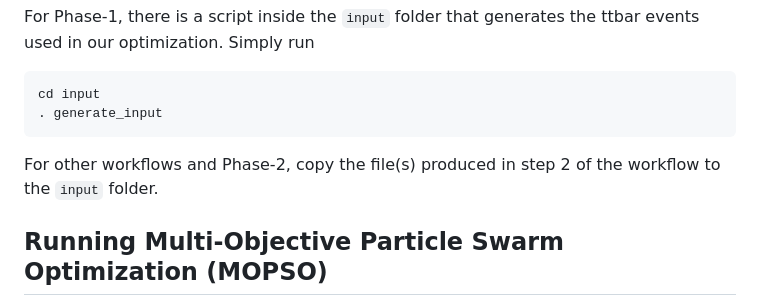
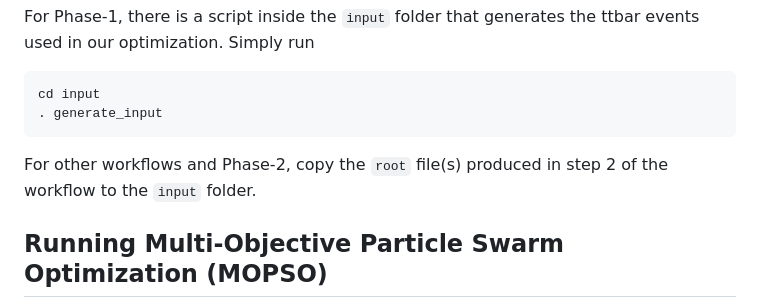
Before and after one commit to lguzzi/CA-parameter-tuning, a Markdown page: README.md, the part around one of its changes. GitHub-like rendering.

````diff
--- a/README.md
+++ b/README.md
@@ -33,7 +33,7 @@ For Phase-1, there is a script inside the `input` folder that generates the ttba
 cd input
 . generate_input
 ```
-For other workflows and Phase-2, copy the file(s) produced in step 2 of the workflow to the `input` folder.
+For other workflows and Phase-2, copy the `root` file(s) produced in step 2 of the workflow to the `input` folder.
 ## Running Multi-Objective Particle Swarm Optimization (MOPSO)
 You can run the whole thing with `python optimize.py` and the following options:
 - `-p2`: run the optimization with Phase-2 configuration (Phase-2 input is required)
````
Also changed, not shown: other parts of README.md (+1 -1 lines).
